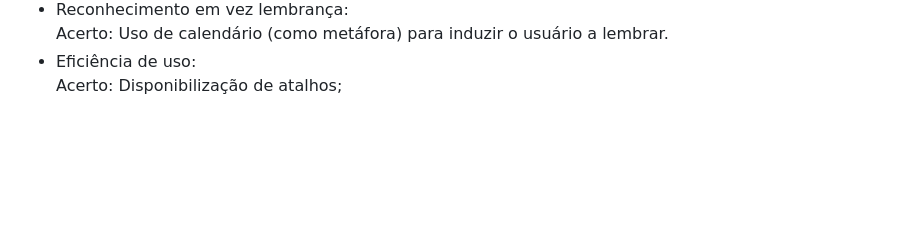
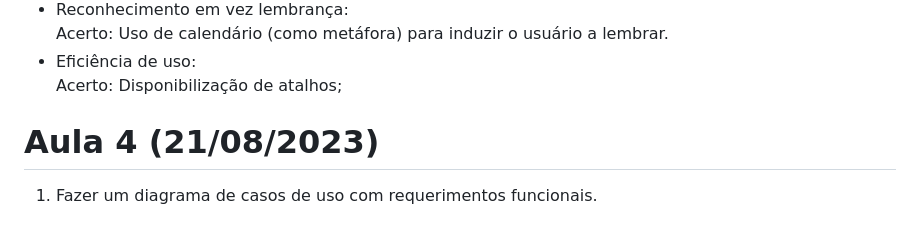
Before and after one commit to JoaoMatheusLamao/bertoti, a Markdown page: Engenharia SW/readme.md, the part around the change. Rendered like a GitHub page; blank space fills up the shorter version.

```diff
--- a/Engenharia SW/readme.md
+++ b/Engenharia SW/readme.md
@@ -55,3 +55,7 @@ Acerto: Cores padrões para informar erros ou sucessos<br>
 Acerto: Uso de calendário (como metáfora) para induzir o usuário a lembrar.<br>
 - Eficiência de uso: <br>
 Acerto: Disponibilização de atalhos;<br>
+
+# Aula 4 (21/08/2023)
+
+1. Fazer um diagrama de casos de uso com requerimentos funcionais.
```
